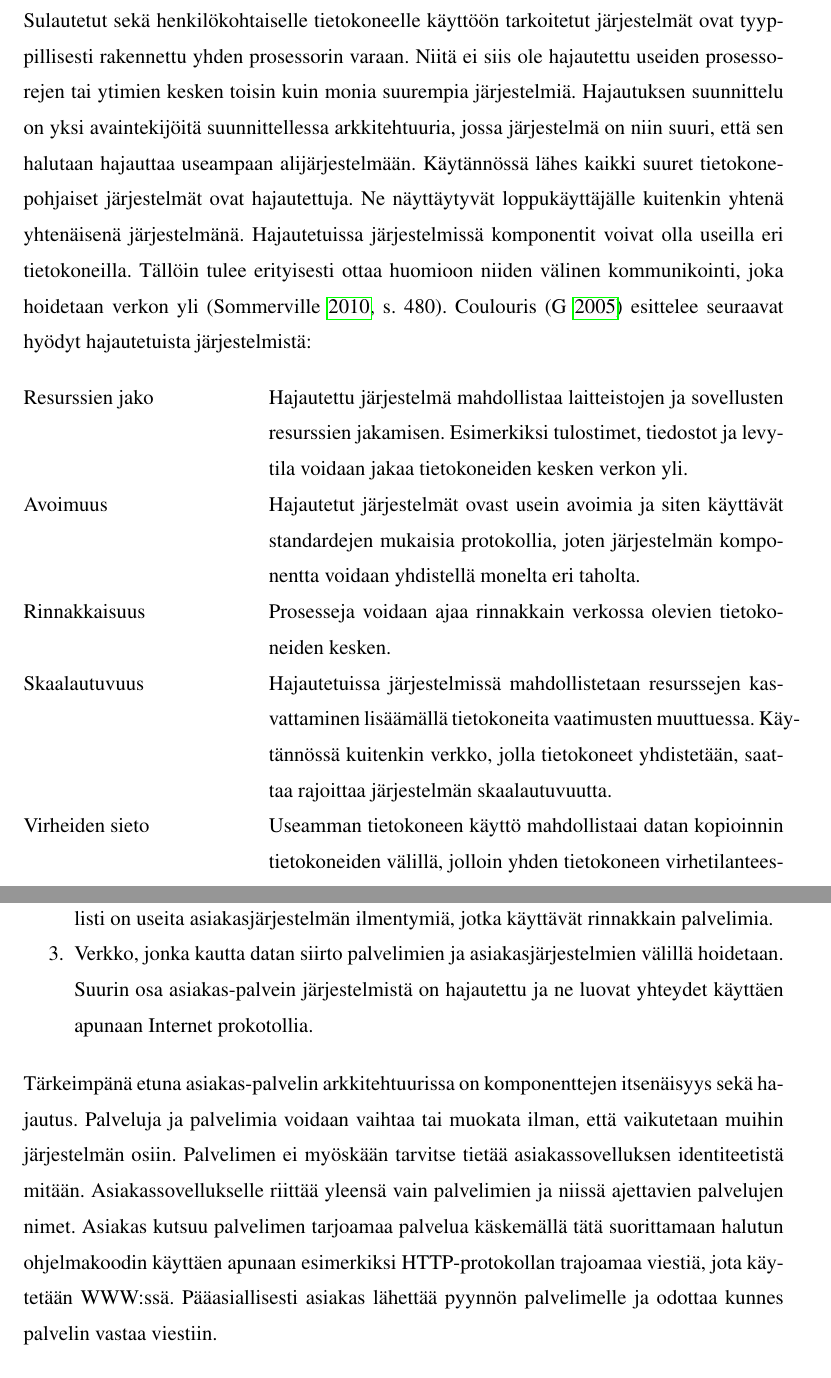
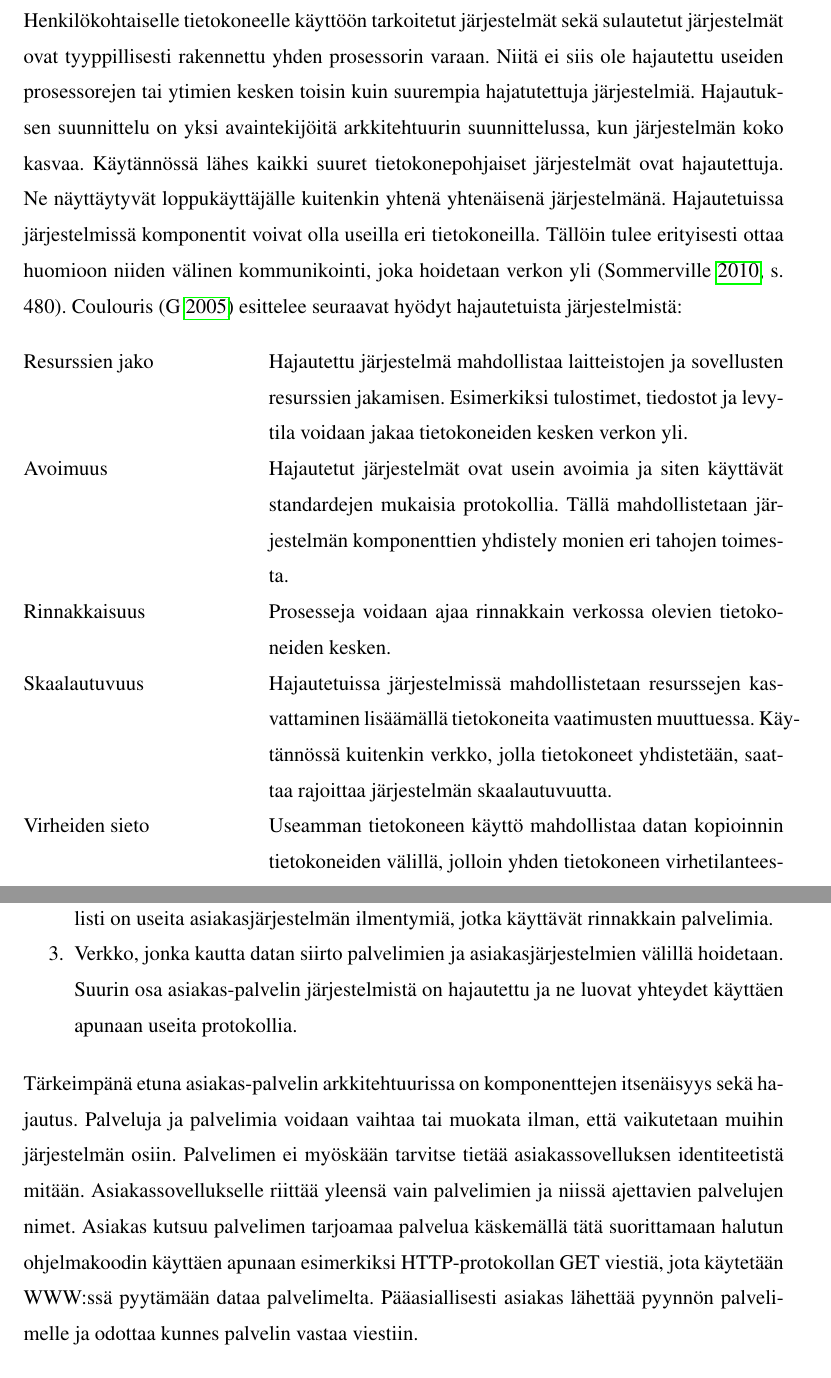
Before and after one commit to tojuhaka/master-thesis, a LaTeX thesis (thesis.tex): two parts of pages 26 and 28 of 85, joined at a grey line, cut so that both start at the same text. Compiled offline with pdfLaTeX.

Commit message:
typos fixed

```diff
--- a/thesis.tex
+++ b/thesis.tex
@@ -377,15 +377,14 @@ Yllä esitellyissä arkkitehtuureissa voi kuitenkin olla ristiriitoja. Esimerkik
 \pagebreak
 
 \section{Hajautetut järjestelmät}
-Sulautetut sekä henkilökohtaiselle tietokoneelle käyttöön tarkoitetut järjestelmät ovat tyyppillisesti rakennettu yhden prosessorin varaan. Niitä ei siis ole hajautettu useiden prosessorejen tai ytimien kesken toisin kuin monia suurempia järjestelmiä. Hajautuksen suunnittelu on yksi avaintekijöitä suunnittellessa arkkitehtuuria, jossa järjestelmä on niin suuri, että sen halutaan hajauttaa useampaan alijärjestelmään. Käytännössä lähes kaikki suuret tietokonepohjaiset järjestelmät ovat hajautettuja. Ne näyttäytyvät loppukäyttäjälle kuitenkin yhtenä yhtenäisenä järjestelmänä. Hajautetuissa järjestelmissä komponentit voivat olla useilla eri tietokoneilla. Tällöin tulee erityisesti ottaa huomioon niiden välinen kommunikointi, joka hoidetaan verkon yli \parencite[s. 480]{Sommerville}. Coulouris \parencite{Coulouris} esittelee seuraavat hyödyt hajautetuista järjestelmistä:
-
+Henkilökohtaiselle tietokoneelle käyttöön tarkoitetut järjestelmät sekä sulautetut järjestelmät ovat tyyppillisesti rakennettu yhden prosessorin varaan. Niitä ei siis ole hajautettu useiden prosessorejen tai ytimien kesken toisin kuin suurempia hajatutettuja järjestelmiä. Hajautuksen suunnittelu on yksi avaintekijöitä arkkitehtuurin suunnittelussa, kun järjestelmän koko kasvaa. Käytännössä lähes kaikki suuret tietokonepohjaiset järjestelmät ovat hajautettuja. Ne näyttäytyvät loppukäyttäjälle kuitenkin yhtenä yhtenäisenä järjestelmänä. Hajautetuissa järjestelmissä komponentit voivat olla useilla eri tietokoneilla. Tällöin tulee erityisesti ottaa huomioon niiden välinen kommunikointi, joka hoidetaan verkon yli \parencite[s. 480]{Sommerville}. Coulouris \parencite{Coulouris} esittelee seuraavat hyödyt hajautetuista järjestelmistä:
 
 \begin{desclist}
 \item[Resurssien jako] Hajautettu järjestelmä mahdollistaa laitteistojen ja sovellusten resurssien jakamisen. Esimerkiksi tulostimet, tiedostot ja levytila voidaan jakaa tietokoneiden kesken verkon yli.
-\item[Avoimuus] Hajautetut järjestelmät ovast usein avoimia ja siten käyttävät standardejen mukaisia protokollia, joten järjestelmän komponentta voidaan yhdistellä monelta eri taholta.
+\item[Avoimuus] Hajautetut järjestelmät ovat usein avoimia ja siten käyttävät standardejen mukaisia protokollia. Tällä mahdollistetaan järjestelmän komponenttien yhdistely monien eri tahojen toimesta.
 \item[Rinnakkaisuus] Prosesseja voidaan ajaa rinnakkain verkossa olevien tietokoneiden kesken.
 \item[Skaalautuvuus] Hajautetuissa järjestelmissä mahdollistetaan resurssejen kasvattaminen lisäämällä tietokoneita vaatimusten muuttuessa. Käytännössä kuitenkin verkko, jolla tietokoneet yhdistetään, saattaa rajoittaa järjestelmän skaalautuvuutta.
-\item[Virheiden sieto] Useamman tietokoneen käyttö mahdollistaai datan kopioinnin tietokoneiden välillä, jolloin yhden tietokoneen virhetilanteessa voidaan turvautua useampaan muuhun tietokoneeseen.
+\item[Virheiden sieto] Useamman tietokoneen käyttö mahdollistaa datan kopioinnin tietokoneiden välillä, jolloin yhden tietokoneen virhetilanteessa voidaan turvautua useampaan muuhun tietokoneeseen.
 \end{desclist}
 
 Suuret hajautetut järjestelmäarkkitehtuurit ovat yllämainittujen hyötyjen takia korvanneet suurimman osan vanhemmista järjestelmistä, jotka kehitettiin 1990-luvulla. On kuitenkin vielä paljon henkilökohtaisia sovelluksia, jotka toimivat yhdellä koneella. Tällaisia ovat esimerkiksi erilaiset kuvankäsittelyohjelmat. Suurin osa sulautetuista järjestelmistä on myös yhden prosessorin varaan rakennettuja \parencite[s. 480]{Sommerville}.
@@ -401,10 +400,10 @@ Järjestelmät, jotka käyttävät asiakas-palvelin arkkitehtuuria, koostuvat us
 \begin{enumerate}
 \item Useita palvelimia, jotka tarjoavat palveluita muille komponenteille. Tällaisia ovat esimeriksi tulostin-palvelut tai tiedostojenhallintaan erikoistuneet tiedosto-palvelut.
 \item Useita asiakasjärjestelmiä, jotka kutsuvat palvelimien tarjoamia palveluita. Normaalisti on useita asiakasjärjestelmän ilmentymiä, jotka käyttävät rinnakkain palvelimia.
-\item Verkko, jonka kautta datan siirto palvelimien ja asiakasjärjestelmien välillä hoidetaan. Suurin osa asiakas-palvein järjestelmistä on hajautettu ja ne luovat yhteydet käyttäen apunaan Internet prokotollia.
+\item Verkko, jonka kautta datan siirto palvelimien ja asiakasjärjestelmien välillä hoidetaan. Suurin osa asiakas-palvelin järjestelmistä on hajautettu ja ne luovat yhteydet käyttäen apunaan useita protokollia.
 \end{enumerate}
 
-Tärkeimpänä etuna asiakas-palvelin arkkitehtuurissa on komponenttejen itsenäisyys sekä hajautus. Palveluja ja palvelimia voidaan vaihtaa tai muokata ilman, että vaikutetaan muihin järjestelmän osiin. Palvelimen ei myöskään tarvitse tietää asiakassovelluksen identiteetistä mitään. Asiakassovellukselle riittää yleensä vain palvelimien ja niissä ajettavien palvelujen nimet. Asiakas kutsuu palvelimen tarjoamaa palvelua käskemällä tätä suorittamaan halutun ohjelmakoodin käyttäen apunaan esimerkiksi HTTP-protokollan trajoamaa viestiä, jota käytetään WWW:ssä. Pääasiallisesti asiakas lähettää pyynnön palvelimelle ja odottaa kunnes palvelin vastaa viestiin.
+Tärkeimpänä etuna asiakas-palvelin arkkitehtuurissa on komponenttejen itsenäisyys sekä hajautus. Palveluja ja palvelimia voidaan vaihtaa tai muokata ilman, että vaikutetaan muihin järjestelmän osiin. Palvelimen ei myöskään tarvitse tietää asiakassovelluksen identiteetistä mitään. Asiakassovellukselle riittää yleensä vain palvelimien ja niissä ajettavien palvelujen nimet. Asiakas kutsuu palvelimen tarjoamaa palvelua käskemällä tätä suorittamaan halutun ohjelmakoodin käyttäen apunaan esimerkiksi HTTP-protokollan GET viestiä, jota käytetään WWW:ssä pyytämään dataa palvelimelta. Pääasiallisesti asiakas lähettää pyynnön palvelimelle ja odottaa kunnes palvelin vastaa viestiin.
 
 \begin{figure}[h]
 \centering
```
Also changed, not shown: thesis.pdf, thesis.tex (4 more changed lines).
